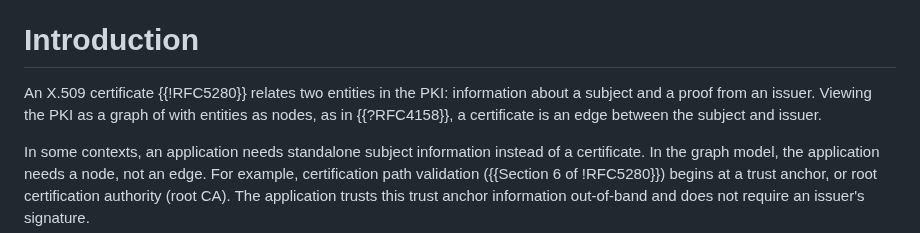
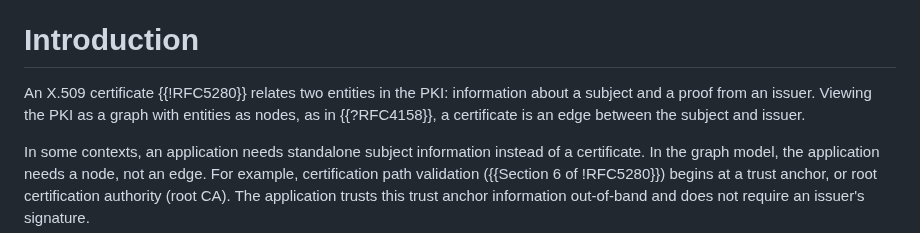
Before and after one commit to davidben/x509-alg-none, a Markdown page: draft-ietf-lamps-x509-alg-none.md, the part around the change. Drawn GitHub-style.

Commit message:
Delete extra word in intro

```diff
--- a/draft-ietf-lamps-x509-alg-none.md
+++ b/draft-ietf-lamps-x509-alg-none.md
@@ -48,8 +48,8 @@ signature.
 # Introduction
 
 An X.509 certificate {{!RFC5280}} relates two entities in the PKI: information
-about a subject and a proof from an issuer. Viewing the PKI as a graph of
-with entities as nodes, as in {{?RFC4158}}, a certificate is an edge between the
+about a subject and a proof from an issuer. Viewing the PKI as a graph with
+entities as nodes, as in {{?RFC4158}}, a certificate is an edge between the
 subject and issuer.
 
 In some contexts, an application needs standalone subject information instead of
```
